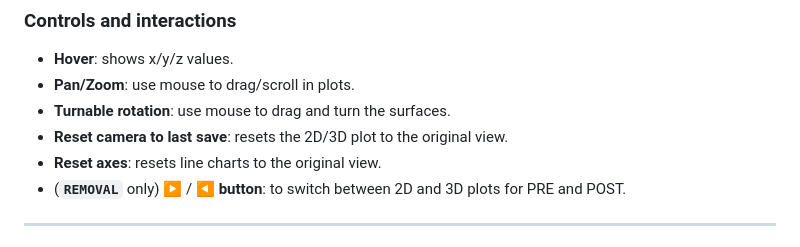
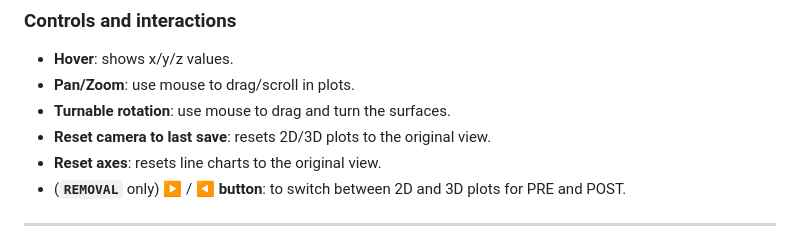
Before and after one commit to kaiougw/SBW-removal-profile, a Markdown page: README.md, the part around the change. GitHub-like rendering.

```diff
--- a/README.md
+++ b/README.md
@@ -54,7 +54,7 @@ The angle and direction at which the wafer has been line-scanned is indicated by
 - **Hover**: shows x/y/z values.
 - **Pan/Zoom**: use mouse to drag/scroll in plots.
 - **Turnable rotation**: use mouse to drag and turn the surfaces.
-- **Reset camera to last save**: resets the 2D/3D plot to the original view.
+- **Reset camera to last save**: resets 2D/3D plots to the original view.
 - **Reset axes**: resets line charts to the original view.
 - (**`REMOVAL`** only) **▶️** / **◀️ button**: to switch between 2D and 3D plots for PRE and POST.
 
```
